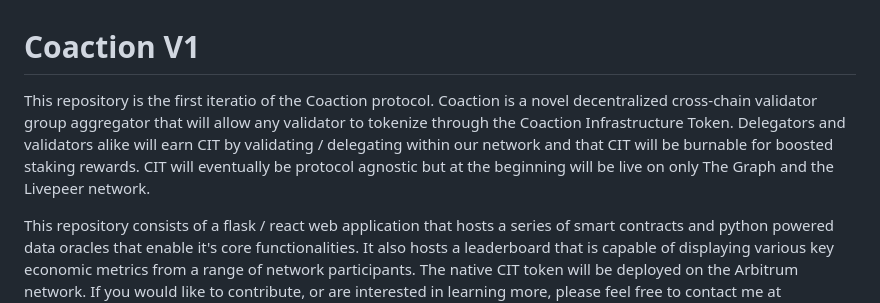
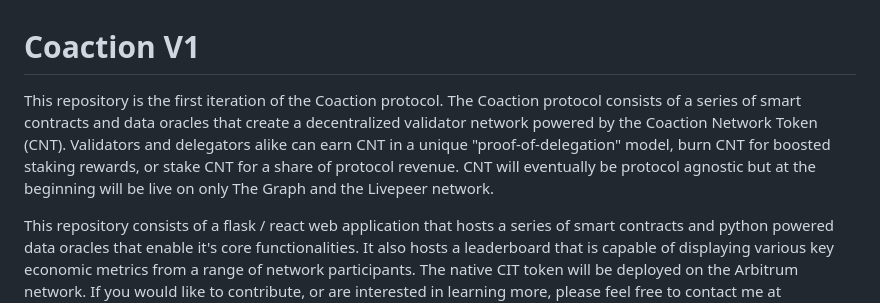
Before and after one commit to ericmheilman/coaction-v1, a Markdown page: README.md, the part around the change. Rendered like a GitHub page.

```diff
--- a/README.md
+++ b/README.md
@@ -1,5 +1,5 @@
 # Coaction V1
-This repository is the first iteratio of the Coaction protocol. Coaction is a novel decentralized cross-chain validator group aggregator that will allow any validator to tokenize through the Coaction Infrastructure Token. Delegators and validators alike will earn CIT by validating / delegating within our network and that CIT will be burnable for boosted staking rewards. CIT will eventually be protocol agnostic but at the beginning will be live on only The Graph and the Livepeer network.
+This repository is the first iteration of the Coaction protocol. The Coaction protocol consists of a series of smart contracts and data oracles that create a decentralized validator network powered by the Coaction Network Token (CNT). Validators and delegators alike can earn CNT in a unique "proof-of-delegation" model, burn CNT for boosted staking rewards, or stake CNT for a share of protocol revenue. CNT will eventually be protocol agnostic but at the beginning will be live on only The Graph and the Livepeer network.
 
 This repository consists of a flask / react web application that hosts a series of smart contracts and python powered data oracles that enable it's core functionalities. It also hosts a leaderboard that is capable of displaying various key economic metrics from a range of network participants. The native CIT token will be deployed on the Arbitrum network. If you would like to contribute, or are interested in learning more, please feel free to contact me at max@coaction.network.
 
```
